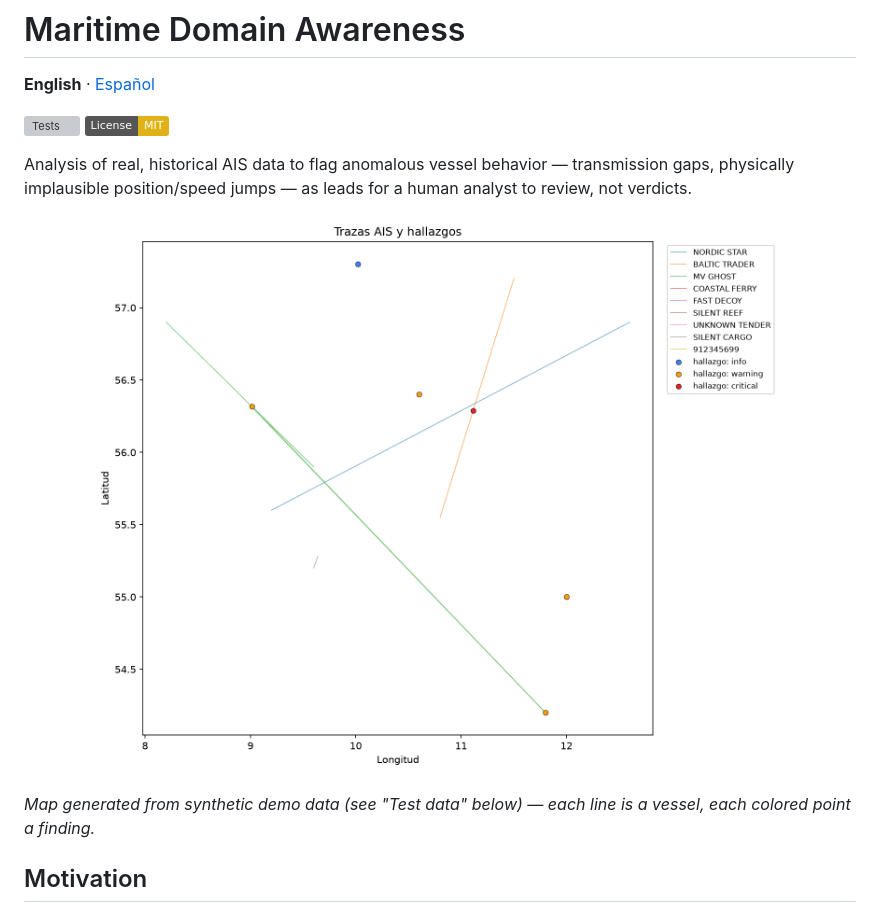
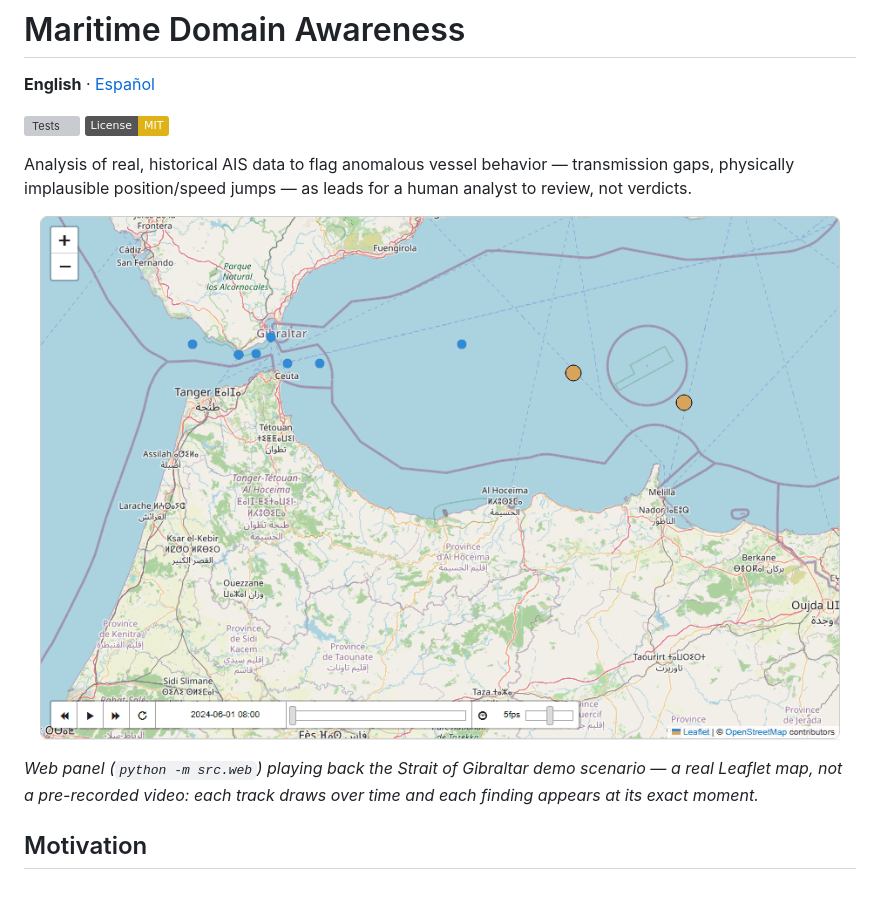
Before and after one commit to alberto-navas/maritime-domain-awareness, a Markdown page: README.en.md, the part around the change printed below. GitHub-like rendering; pictures changed too: docs/screenshots/panel_web.gif (added); badges without logos; grey boxes are pictures that could not be loaded.

```diff
--- a/README.en.md
+++ b/README.en.md
@@ -10,11 +10,12 @@ transmission gaps, physically implausible position/speed jumps — as leads
 for a human analyst to review, not verdicts.
 
 <p align="center">
-  <img src="docs/screenshots/map.png" alt="Map generated by the CLI: AIS tracks for several vessels with findings marked by severity (transmission gap, implausible jump, SOG mismatch, sustained encounter, structurally invalid MMSI)" width="800">
+  <img src="docs/screenshots/panel_web.gif" alt="Web panel: animated map of the Strait of Gibraltar playing back, with vessel tracks drawing over time and findings appearing as markers colored by severity" width="800">
 </p>
 
-*Map generated from synthetic demo data (see "Test data" below) — each
-line is a vessel, each colored point a finding.*
+*Web panel (`python -m src.web`) playing back the Strait of Gibraltar demo
+scenario — a real Leaflet map, not a pre-recorded video: each track draws
+over time and each finding appears at its exact moment.*
 
 ## Motivation
 
```
Also changed, not shown: other parts of README.en.md (+5 -1 lines), README.md (+9 -4 lines).
